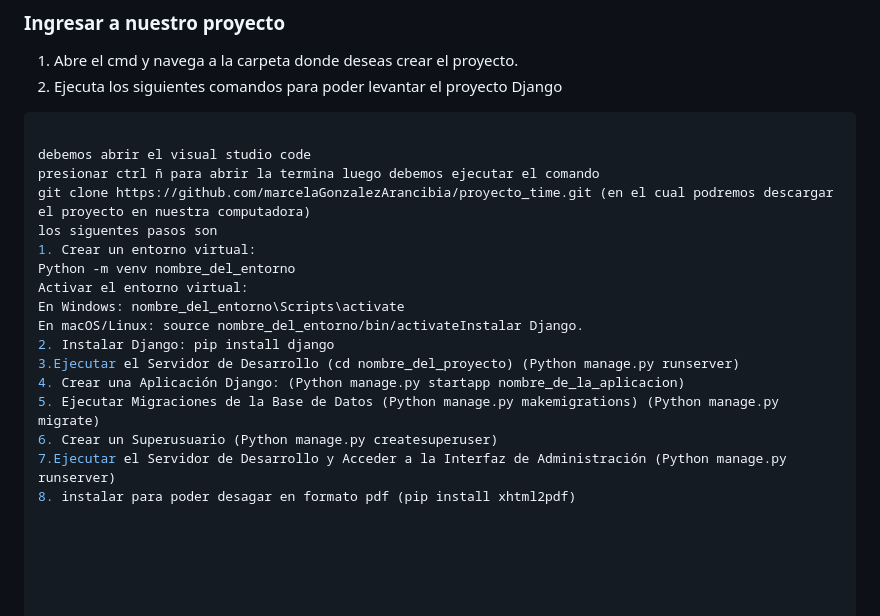
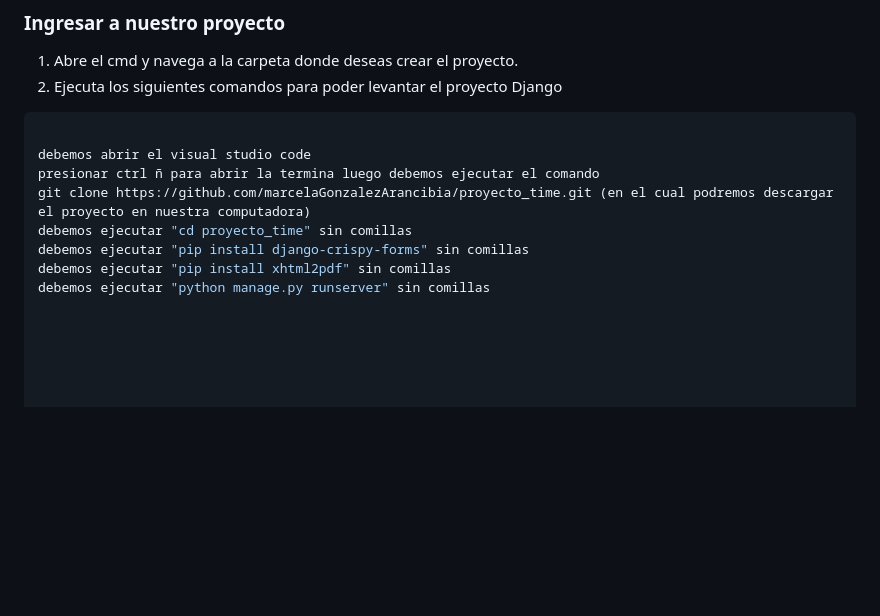
Before and after one commit to marcelaGonzalezArancibia/proyecto_time, a Markdown page: README.md, the part around the change. GitHub-like rendering; blank space fills up the shorter version.

```diff
--- a/README.md
+++ b/README.md
@@ -83,16 +83,7 @@ Con este alcance del proyecto, se espera lograr un sistema robusto y eficiente q
 debemos abrir el visual studio code
 presionar ctrl ñ para abrir la termina luego debemos ejecutar el comando
 git clone https://github.com/marcelaGonzalezArancibia/proyecto_time.git (en el cual podremos descargar el proyecto en nuestra computadora)
-los siguentes pasos son
-1. Crear un entorno virtual:
-Python -m venv nombre_del_entorno
-Activar el entorno virtual:
-En Windows: nombre_del_entorno\Scripts\activate
-En macOS/Linux: source nombre_del_entorno/bin/activateInstalar Django.
-2. Instalar Django: pip install django
-3.Ejecutar el Servidor de Desarrollo (cd nombre_del_proyecto) (Python manage.py runserver)
-4. Crear una Aplicación Django: (Python manage.py startapp nombre_de_la_aplicacion)
-5. Ejecutar Migraciones de la Base de Datos (Python manage.py makemigrations) (Python manage.py migrate)
-6. Crear un Superusuario (Python manage.py createsuperuser)
-7.Ejecutar el Servidor de Desarrollo y Acceder a la Interfaz de Administración (Python manage.py runserver)
-8. instalar para poder desagar en formato pdf (pip install xhtml2pdf)
+debemos ejecutar "cd proyecto_time" sin comillas
+debemos ejecutar "pip install django-crispy-forms" sin comillas
+debemos ejecutar "pip install xhtml2pdf" sin comillas
+debemos ejecutar "python manage.py runserver" sin comillas
```
